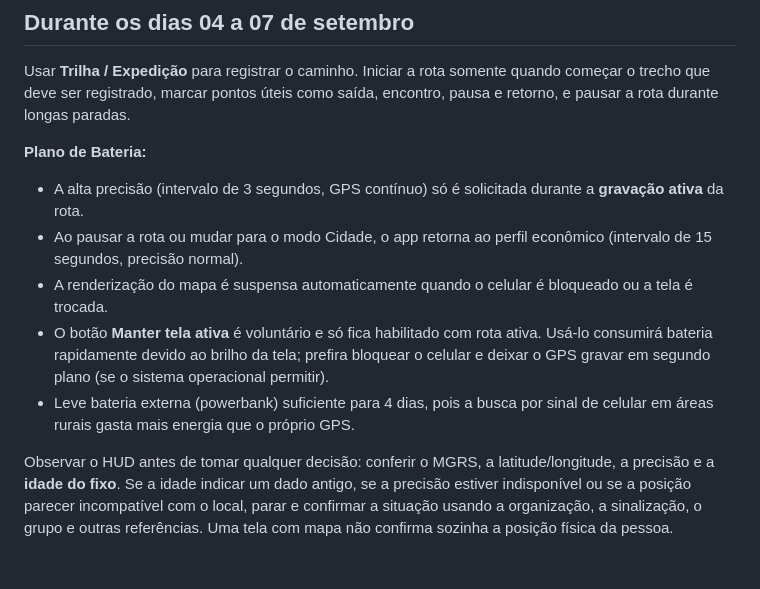
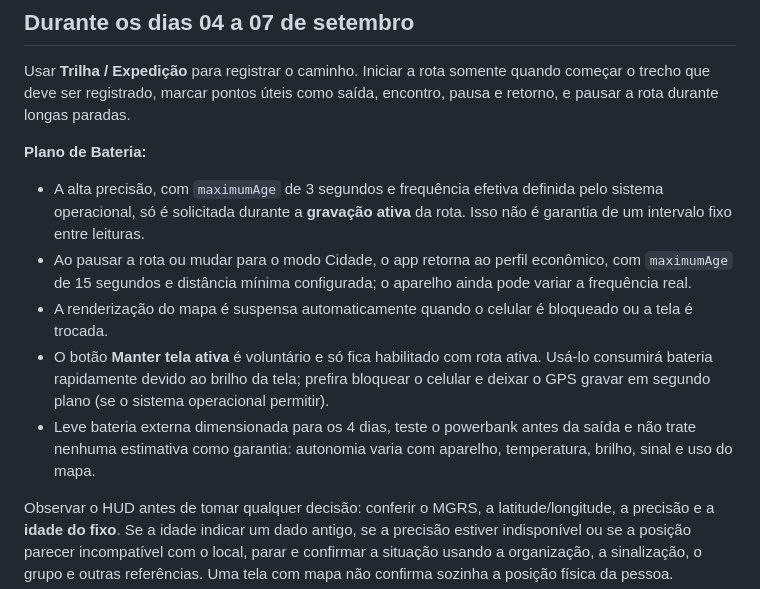
Before and after one commit to Lucas-Belucci-Bellini/Project-Vanguard, a Markdown page: docs/PLANO-TESTE-PEREGRINACAO-CAMINHOS-DOS-ANJOS-2026-09.md, the part around the change. GitHub-like rendering; blank space fills up the shorter version.

Commit message:
docs: ajustar plano de bateria GPS

```diff
--- a/docs/PLANO-TESTE-PEREGRINACAO-CAMINHOS-DOS-ANJOS-2026-09.md
+++ b/docs/PLANO-TESTE-PEREGRINACAO-CAMINHOS-DOS-ANJOS-2026-09.md
@@ -35,11 +35,11 @@ Levar bateria reserva e um meio independente de comunicação. Confirmar com a o
 Usar **Trilha / Expedição** para registrar o caminho. Iniciar a rota somente quando começar o trecho que deve ser registrado, marcar pontos úteis como saída, encontro, pausa e retorno, e pausar a rota durante longas paradas.
 
 **Plano de Bateria:**
-- A alta precisão (intervalo de 3 segundos, GPS contínuo) só é solicitada durante a **gravação ativa** da rota.
-- Ao pausar a rota ou mudar para o modo Cidade, o app retorna ao perfil econômico (intervalo de 15 segundos, precisão normal).
+- A alta precisão, com `maximumAge` de 3 segundos e frequência efetiva definida pelo sistema operacional, só é solicitada durante a **gravação ativa** da rota. Isso não é garantia de um intervalo fixo entre leituras.
+- Ao pausar a rota ou mudar para o modo Cidade, o app retorna ao perfil econômico, com `maximumAge` de 15 segundos e distância mínima configurada; o aparelho ainda pode variar a frequência real.
 - A renderização do mapa é suspensa automaticamente quando o celular é bloqueado ou a tela é trocada.
 - O botão **Manter tela ativa** é voluntário e só fica habilitado com rota ativa. Usá-lo consumirá bateria rapidamente devido ao brilho da tela; prefira bloquear o celular e deixar o GPS gravar em segundo plano (se o sistema operacional permitir).
-- Leve bateria externa (powerbank) suficiente para 4 dias, pois a busca por sinal de celular em áreas rurais gasta mais energia que o próprio GPS.
+- Leve bateria externa dimensionada para os 4 dias, teste o powerbank antes da saída e não trate nenhuma estimativa como garantia: autonomia varia com aparelho, temperatura, brilho, sinal e uso do mapa.
 
 Observar o HUD antes de tomar qualquer decisão: conferir o MGRS, a latitude/longitude, a precisão e a **idade do fixo**. Se a idade indicar um dado antigo, se a precisão estiver indisponível ou se a posição parecer incompatível com o local, parar e confirmar a situação usando a organização, a sinalização, o grupo e outras referências. Uma tela com mapa não confirma sozinha a posição física da pessoa.
 
```
